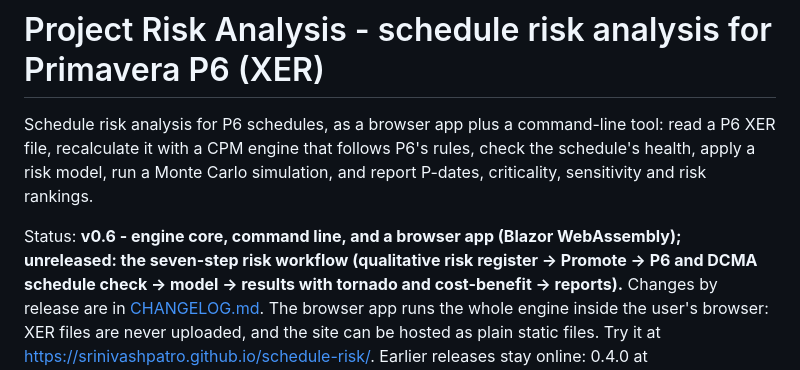
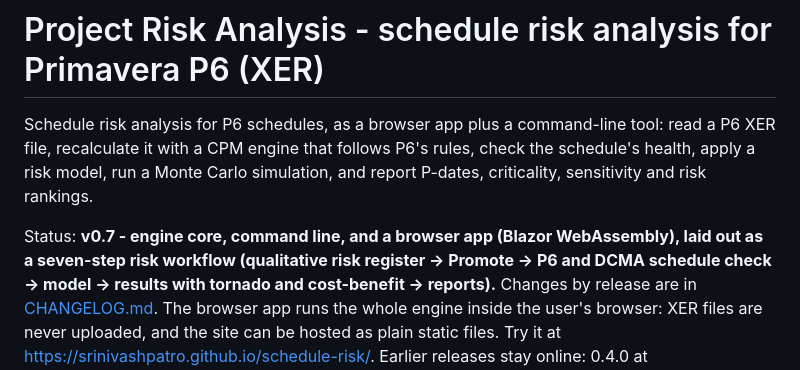
Before and after one commit to srinivashpatro/schedule-risk, a Markdown page: README.md, the part around the change. GitHub-like rendering.

Commit message:
README: status for 0.7
Co-Authored-By: Claude Opus 5.5 <noreply@anthropic.com>
Claude-Session: https://claude.ai/code/session_0116yv4VxPZDyQgzUd9FEBuU

```diff
--- a/README.md
+++ b/README.md
@@ -5,7 +5,7 @@ read a P6 XER file, recalculate it with a CPM engine that follows P6's rules,
 check the schedule's health, apply a risk model, run a Monte Carlo simulation,
 and report P-dates, criticality, sensitivity and risk rankings.
 
-Status: **v0.6 - engine core, command line, and a browser app (Blazor WebAssembly); unreleased: the
+Status: **v0.7 - engine core, command line, and a browser app (Blazor WebAssembly), laid out as a
 seven-step risk workflow (qualitative risk register -> Promote -> P6 and DCMA schedule check -> model
 -> results with tornado and cost-benefit -> reports).**
 Changes by release are in [CHANGELOG.md](CHANGELOG.md).
```
